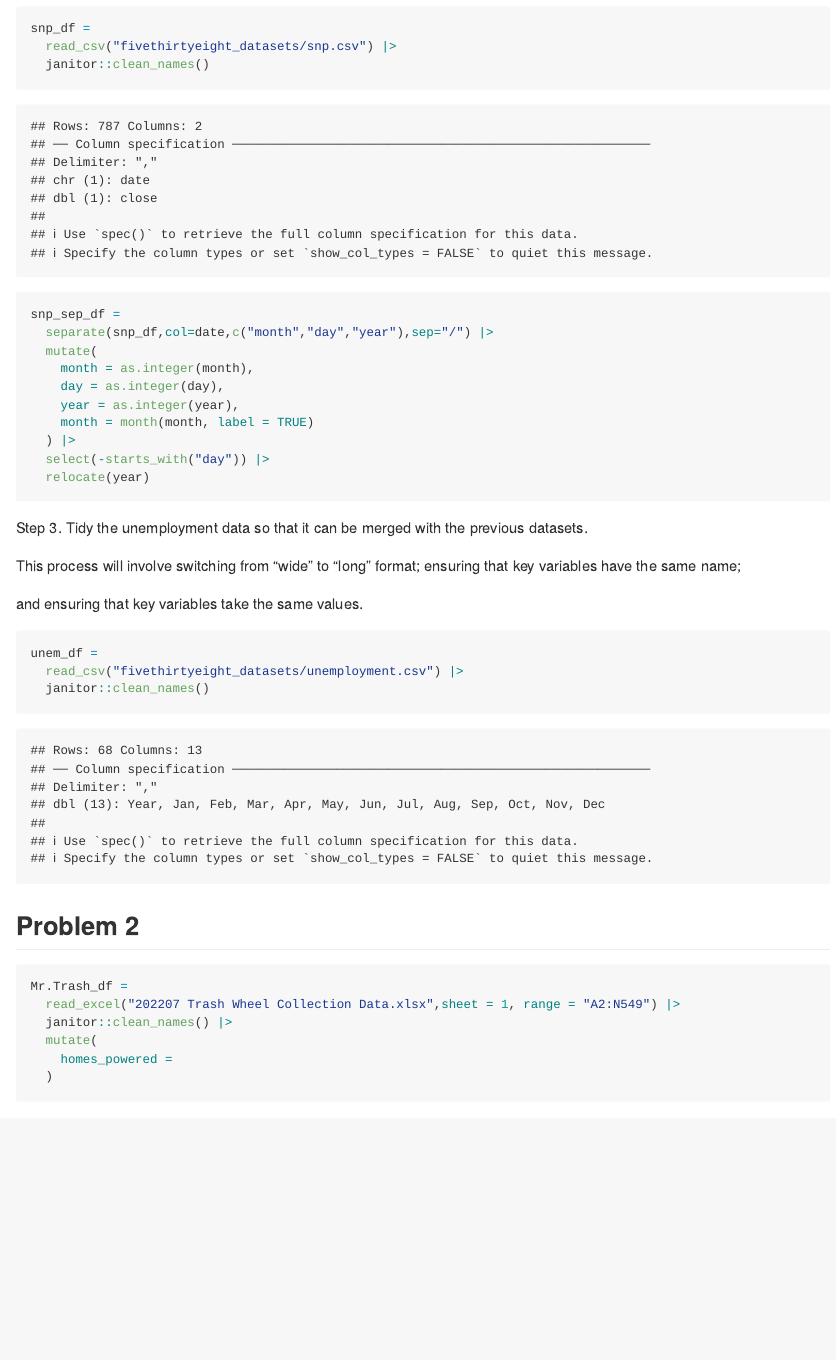
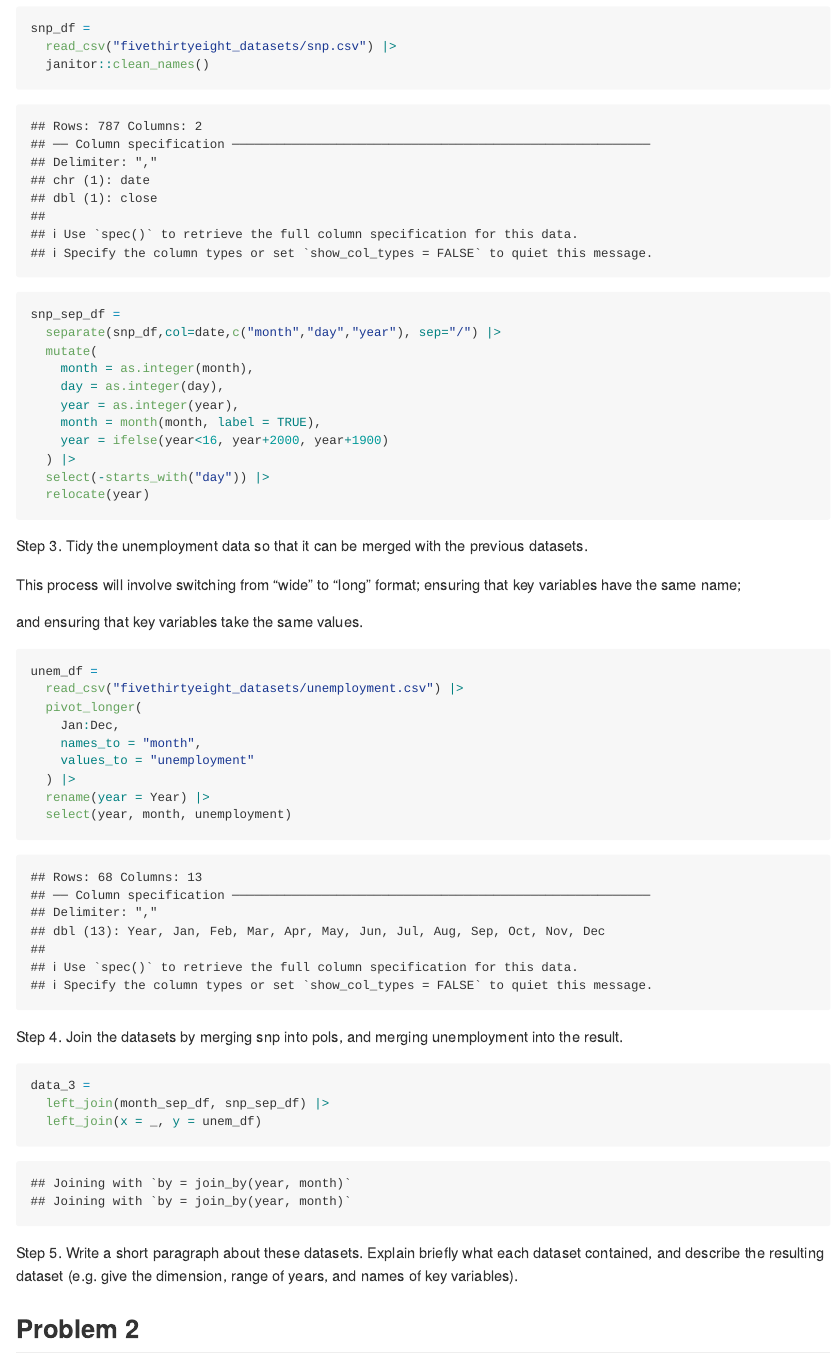
Before and after one commit to zeze83/p8105_hw2_zl2746, an R Markdown document (p8105_hw2_zl2746.Rmd): the page in a window 1100 px wide, from 1470 px down. Rendered offline with R 4.5, knitr and Pandoc, with nearby package versions; some code elsewhere in the file could not run offline; column names are cleaned by a stand-in for the janitor package.

Commit message:
Problem 1. Merging

````diff
--- a/p8105_hw2_zl2746.Rmd
+++ b/p8105_hw2_zl2746.Rmd
@@ -49,12 +49,13 @@ snp_df =
   janitor::clean_names()
 
 snp_sep_df =
-  separate(snp_df,col=date,c("month","day","year"),sep="/") |>
+  separate(snp_df,col=date,c("month","day","year"), sep="/") |>
   mutate(
     month = as.integer(month),
     day = as.integer(day),
     year = as.integer(year),
-    month = month(month, label = TRUE)
+    month = month(month, label = TRUE),
+    year = ifelse(year<16, year+2000, year+1900)
   ) |>
   select(-starts_with("day")) |>
   relocate(year)
@@ -69,8 +70,25 @@ and ensuring that key variables take the same values.
 ```{r step3}
 unem_df =
   read_csv("fivethirtyeight_datasets/unemployment.csv") |>
-  janitor::clean_names()
+  pivot_longer(
+    Jan:Dec,
+    names_to = "month",
+    values_to = "unemployment"
+  ) |>
+  rename(year = Year) |>
+  select(year, month, unemployment)
 ```
+
+Step 4. Join the datasets by merging snp into pols, and merging unemployment into the result.
+
+```{r}
+data_3 =
+  left_join(month_sep_df, snp_sep_df) |>
+  left_join(x = _, y = unem_df)
+```
+
+Step 5. Write a short paragraph about these datasets. Explain briefly what each dataset contained, and describe the resulting dataset (e.g. give the dimension, range of years, and names of key variables).
+
 
 
 
@@ -79,6 +97,3 @@ unem_df =
 ```{r}
 Mr.Trash_df =
   read_excel("202207 Trash Wheel Collection Data.xlsx",sheet = 1, range = "A2:N549") |>
-  janitor::clean_names() |>
-  mutate(
-    homes_powered =
````
Also changed, not shown: p8105_hw2_zl2746.Rmd (9 more changed lines).
